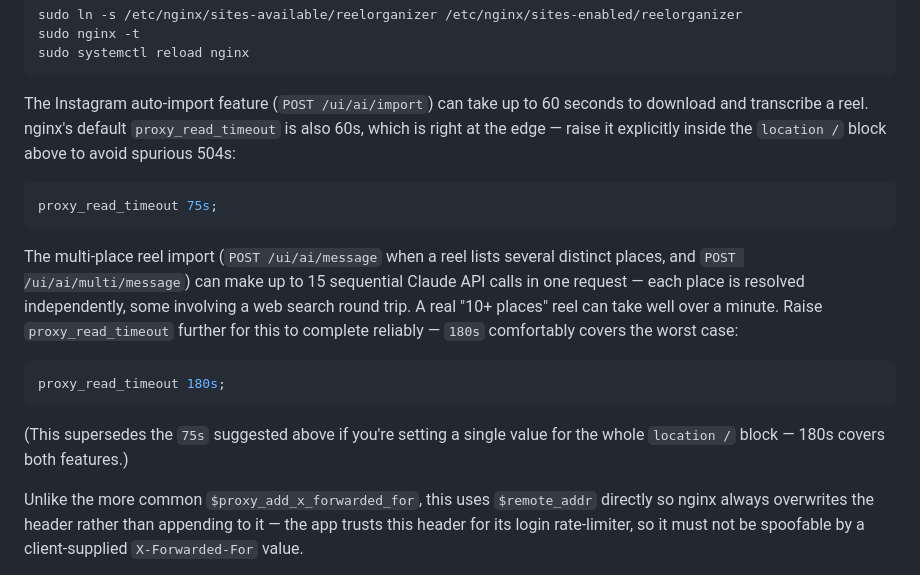
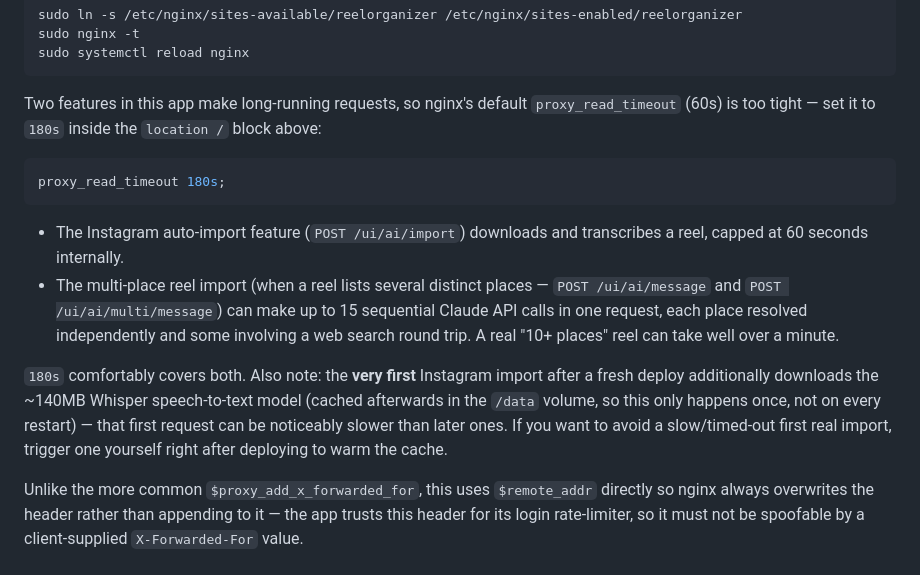
Before and after one commit to FedeGT1/ReelOrganizer, a Markdown page: docs/deployment-nginx-tls.md, the part around the change. Drawn GitHub-style.

Commit message:
docs: update deployment docs for reel-import and multi-place features
- README: mention auto-import (caption+audio via yt-dlp/faster-whisper)
  and multi-place detection in the feature description and stack list;
  note the required nginx timeout bump and the one-time Whisper model
  download on first import after a fresh deploy.
- nginx guide: consolidate the two separate timeout notes (75s then
  "superseded by" 180s) into one clear 180s recommendation covering
  both features, plus the cold-start model-download caveat.

Co-Authored-By: Claude Sonnet 5 <noreply@anthropic.com>

````diff
--- a/docs/deployment-nginx-tls.md
+++ b/docs/deployment-nginx-tls.md
@@ -36,28 +36,29 @@ sudo nginx -t
 sudo systemctl reload nginx
 ```
 
-The Instagram auto-import feature (`POST /ui/ai/import`) can take up to 60
-seconds to download and transcribe a reel. nginx's default
-`proxy_read_timeout` is also 60s, which is right at the edge — raise it
-explicitly inside the `location /` block above to avoid spurious 504s:
-
-```nginx
-proxy_read_timeout 75s;
-```
-
-The multi-place reel import (`POST /ui/ai/message` when a reel lists several
-distinct places, and `POST /ui/ai/multi/message`) can make up to 15
-sequential Claude API calls in one request — each place is resolved
-independently, some involving a web search round trip. A real "10+ places"
-reel can take well over a minute. Raise `proxy_read_timeout` further for
-this to complete reliably — `180s` comfortably covers the worst case:
+Two features in this app make long-running requests, so nginx's default
+`proxy_read_timeout` (60s) is too tight — set it to `180s` inside the
+`location /` block above:
 
 ```nginx
 proxy_read_timeout 180s;
 ```
 
-(This supersedes the `75s` suggested above if you're setting a single
-value for the whole `location /` block — 180s covers both features.)
+- The Instagram auto-import feature (`POST /ui/ai/import`) downloads and
+  transcribes a reel, capped at 60 seconds internally.
+- The multi-place reel import (when a reel lists several distinct places —
+  `POST /ui/ai/message` and `POST /ui/ai/multi/message`) can make up to 15
+  sequential Claude API calls in one request, each place resolved
+  independently and some involving a web search round trip. A real
+  "10+ places" reel can take well over a minute.
+
+`180s` comfortably covers both. Also note: the **very first** Instagram
+import after a fresh deploy additionally downloads the ~140MB Whisper
+speech-to-text model (cached afterwards in the `/data` volume, so this only
+happens once, not on every restart) — that first request can be
+noticeably slower than later ones. If you want to avoid a slow/timed-out
+first real import, trigger one yourself right after deploying to warm the
+cache.
 
 Unlike the more common `$proxy_add_x_forwarded_for`, this uses `$remote_addr`
 directly so nginx always overwrites the header rather than appending to it —
````
Also changed, not shown: README.md (+6 -3 lines).
